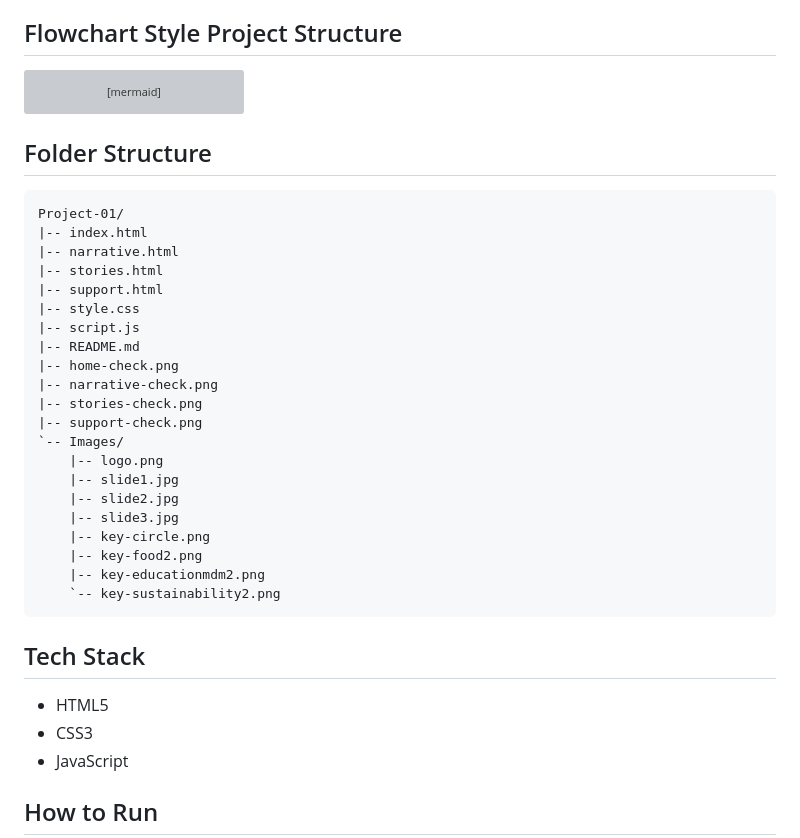
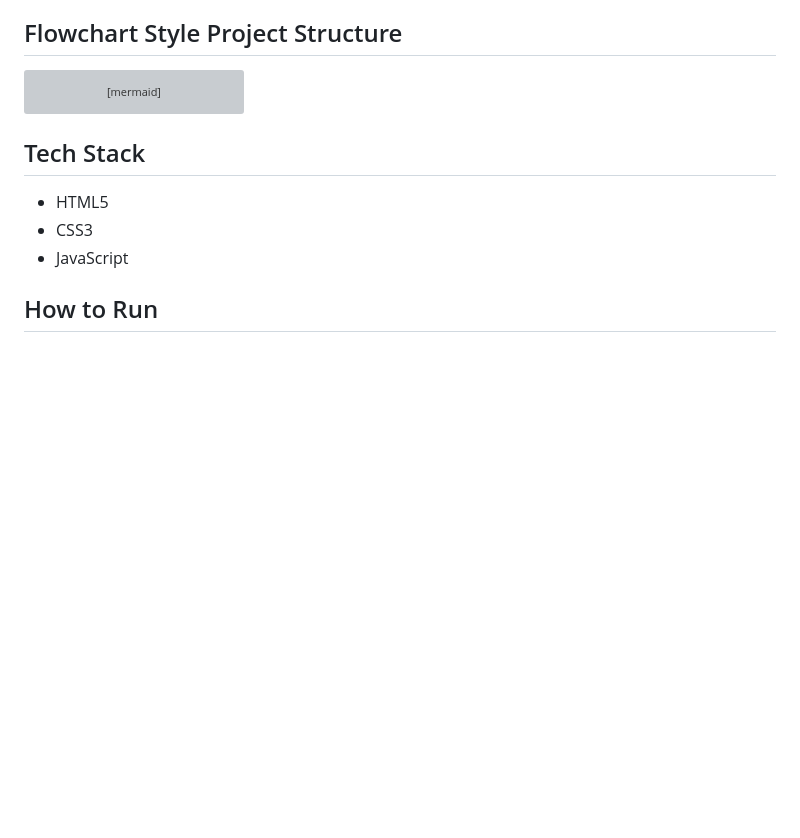
Before and after one commit to BuildCraft0/Project-01, a Markdown page: README.md, the part around the change. Rendered like a GitHub page; blank space fills up the shorter version; grey boxes are pictures that could not be loaded.

Commit message:
Remove folder structure section
Removed folder structure section from README.

````diff
--- a/README.md
+++ b/README.md
@@ -96,31 +96,7 @@ flowchart LR
     I --> Q[key-sustainability2.png]
 ```
 
-## Folder Structure
 
-```text
-Project-01/
-|-- index.html
-|-- narrative.html
-|-- stories.html
-|-- support.html
-|-- style.css
-|-- script.js
-|-- README.md
-|-- home-check.png
-|-- narrative-check.png
-|-- stories-check.png
-|-- support-check.png
-`-- Images/
-    |-- logo.png
-    |-- slide1.jpg
-    |-- slide2.jpg
-    |-- slide3.jpg
-    |-- key-circle.png
-    |-- key-food2.png
-    |-- key-educationmdm2.png
-    `-- key-sustainability2.png
-```
 
 ## Tech Stack
 
````
